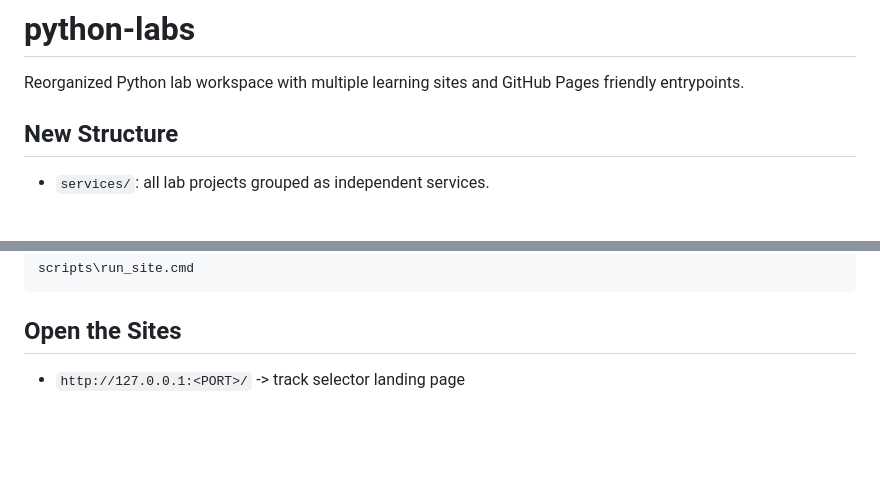
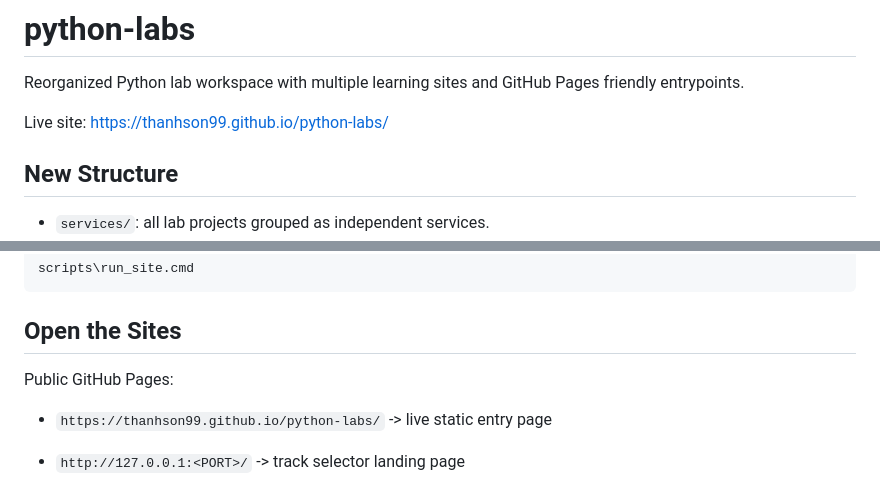
Before and after one commit to Thanhson99/python-labs, a Markdown page: README.md, 2 parts joined by grey strips. GitHub-like rendering; blank space fills up the shorter version.

Commit message:
Add GitHub Pages URL to README

````diff
--- a/README.md
+++ b/README.md
@@ -1,6 +1,8 @@
 # python-labs
 
 Reorganized Python lab workspace with multiple learning sites and GitHub Pages friendly entrypoints.
+
+Live site: https://thanhson99.github.io/python-labs/
 
 ## New Structure
 
@@ -59,6 +61,10 @@ scripts\run_site.cmd
 ```
 
 ## Open the Sites
+
+Public GitHub Pages:
+
+- `https://thanhson99.github.io/python-labs/` -> live static entry page
 
 - `http://127.0.0.1:<PORT>/` -> track selector landing page
 - `http://127.0.0.1:<PORT>/foundation.html` -> huge foundation cheatsheet + roadmap
````
